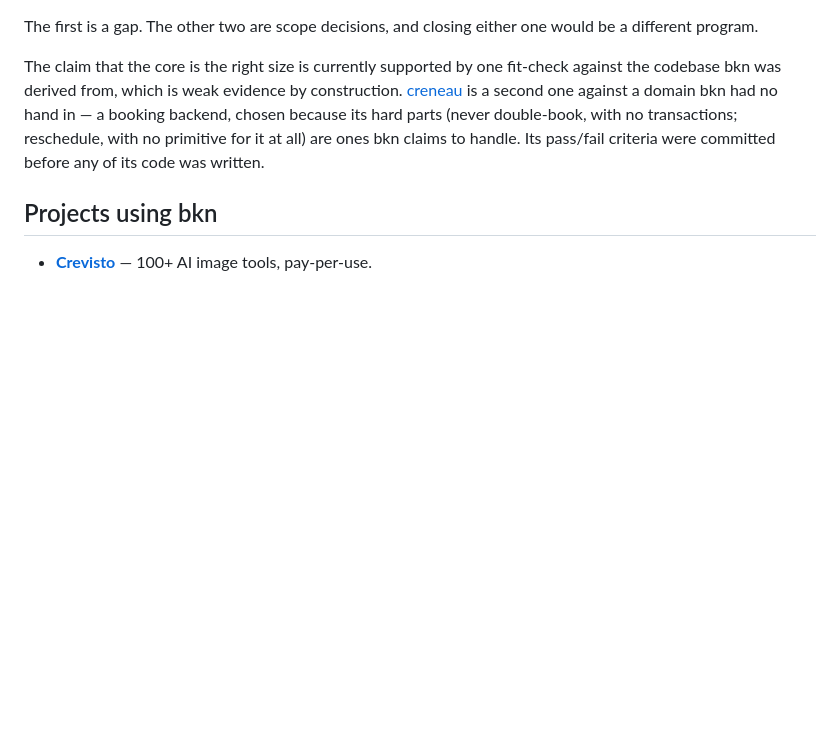
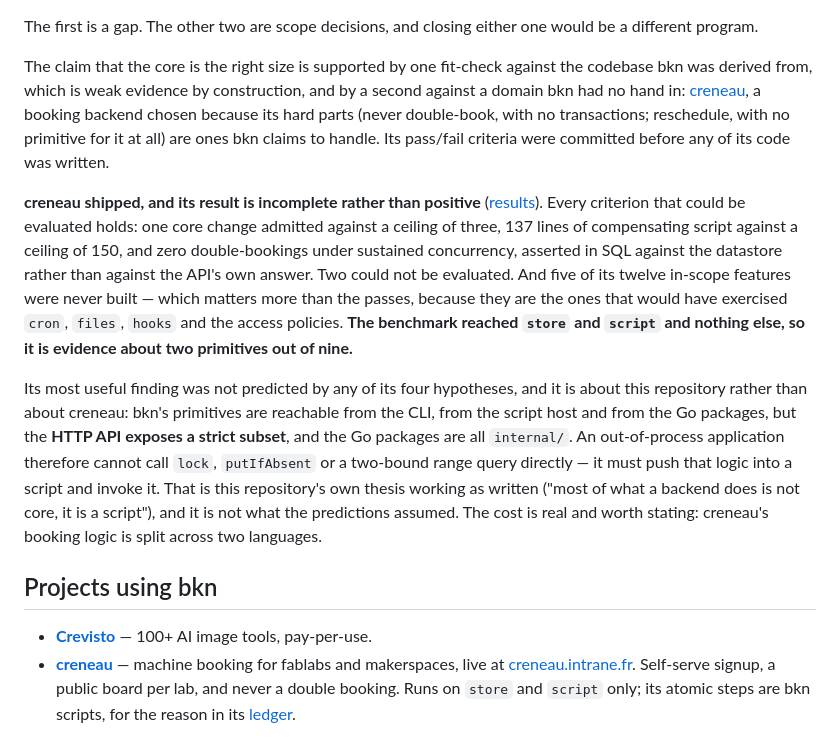
Before and after one commit to javimosch/bkn, a Markdown page: README.md, the part around the change. GitHub-like rendering; blank space fills up the shorter version.

Commit message:
README: creneau as a live product, and the fit-check result
creneau was listed as a benchmark in progress. It has shipped and is live, so
it belongs in 'Projects using bkn' — and Status now reports what the
experiment found rather than that it is running.

The result is incomplete rather than positive, and says so: the criteria that
could be evaluated hold, but five of twelve in-scope features were never
built, and those are the ones that would have exercised cron, files, hooks and
the access policies. The evidence covers two primitives out of nine.

Also records the finding that is about this repository: the HTTP API exposes a
strict subset of the primitives and the Go packages are internal/, so an
out-of-process application cannot call lock, putIfAbsent or a two-bound range
directly and must route them through a script.

Co-Authored-By: Claude Opus 5 (1M context) <noreply@anthropic.com>
Claude-Session: https://claude.ai/code/session_01XJdASnjD4R5h6xX2fzfMfk

```diff
--- a/README.md
+++ b/README.md
@@ -750,14 +750,42 @@ all reachable over HTTP. Three things are honestly not:
 The first is a gap. The other two are scope decisions, and closing either one
 would be a different program.
 
-The claim that the core is the right size is currently supported by one
-fit-check against the codebase bkn was derived from, which is weak evidence by
-construction. [creneau](https://github.com/javimosch/creneau) is a second one
-against a domain bkn had no hand in — a booking backend, chosen because its
-hard parts (never double-book, with no transactions; reschedule, with no
-primitive for it at all) are ones bkn claims to handle. Its pass/fail criteria
-were committed before any of its code was written.
+The claim that the core is the right size is supported by one fit-check
+against the codebase bkn was derived from, which is weak evidence by
+construction, and by a second against a domain bkn had no hand in:
+[creneau](https://github.com/javimosch/creneau), a booking backend chosen
+because its hard parts (never double-book, with no transactions; reschedule,
+with no primitive for it at all) are ones bkn claims to handle. Its pass/fail
+criteria were committed before any of its code was written.
+
+**creneau shipped, and its result is incomplete rather than positive**
+([results](https://github.com/javimosch/creneau/blob/master/docs/results.md)).
+Every criterion that could be evaluated holds: one core change admitted against
+a ceiling of three, 137 lines of compensating script against a ceiling of 150,
+and zero double-bookings under sustained concurrency, asserted in SQL against
+the datastore rather than against the API's own answer. Two could not be
+evaluated. And five of its twelve in-scope features were never built — which
+matters more than the passes, because they are the ones that would have
+exercised `cron`, `files`, `hooks` and the access policies. **The benchmark
+reached `store` and `script` and nothing else, so it is evidence about two
+primitives out of nine.**
+
+Its most useful finding was not predicted by any of its four hypotheses, and it
+is about this repository rather than about creneau: bkn's primitives are
+reachable from the CLI, from the script host and from the Go packages, but the
+**HTTP API exposes a strict subset**, and the Go packages are all `internal/`.
+An out-of-process application therefore cannot call `lock`, `putIfAbsent` or a
+two-bound range query directly — it must push that logic into a script and
+invoke it. That is this repository's own thesis working as written ("most of
+what a backend does is not core, it is a script"), and it is not what the
+predictions assumed. The cost is real and worth stating: creneau's booking
+logic is split across two languages.
 
 ## Projects using bkn
 
 - **[Crevisto](https://crevisto.com)** — 100+ AI image tools, pay-per-use.
+- **[creneau](https://github.com/javimosch/creneau)** — machine booking for
+  fablabs and makerspaces, live at [creneau.intrane.fr](https://creneau.intrane.fr).
+  Self-serve signup, a public board per lab, and never a double booking. Runs on
+  `store` and `script` only; its atomic steps are bkn scripts, for the reason in
+  its [ledger](https://github.com/javimosch/creneau/blob/master/docs/ledger.md).
```
